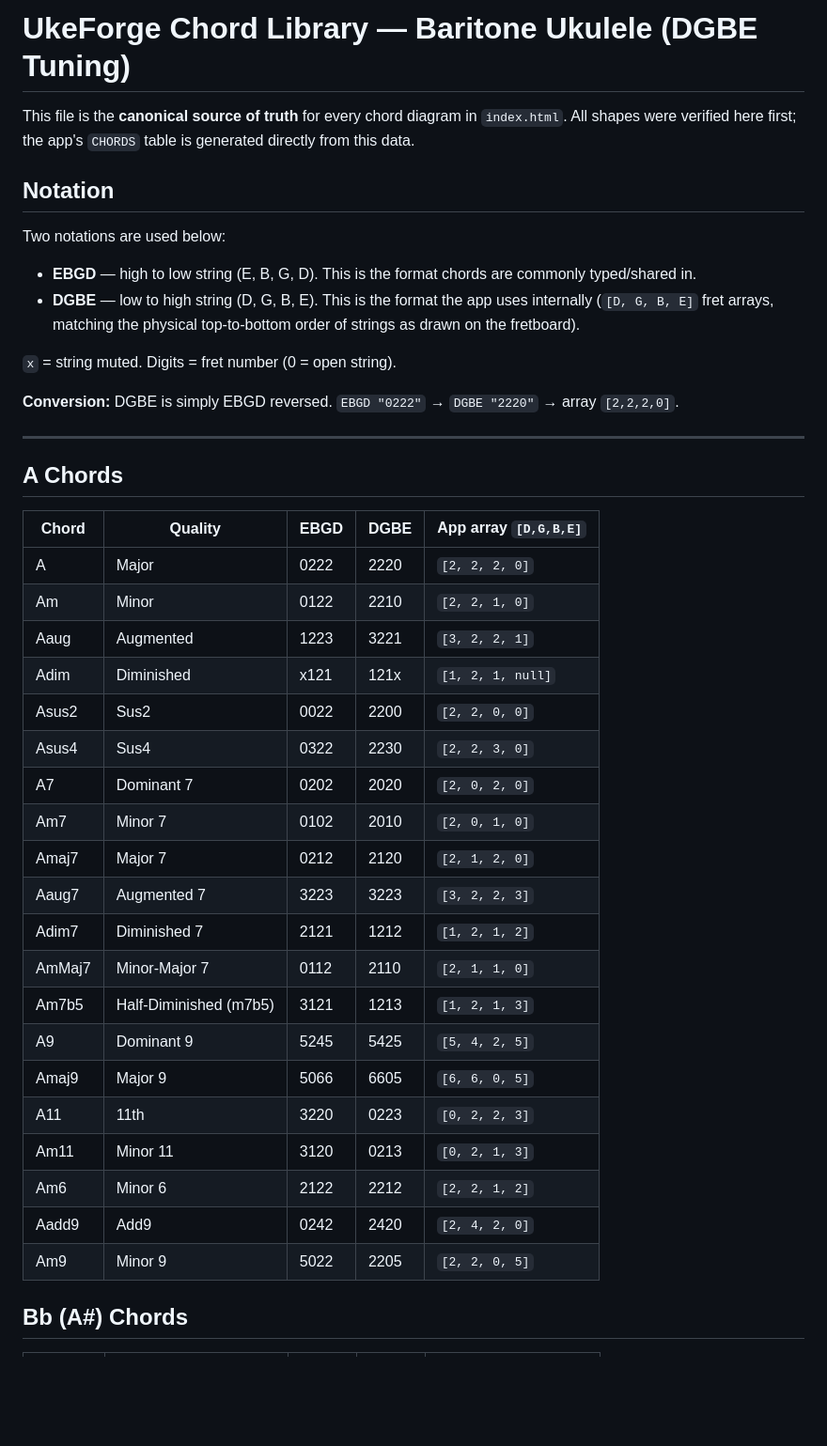
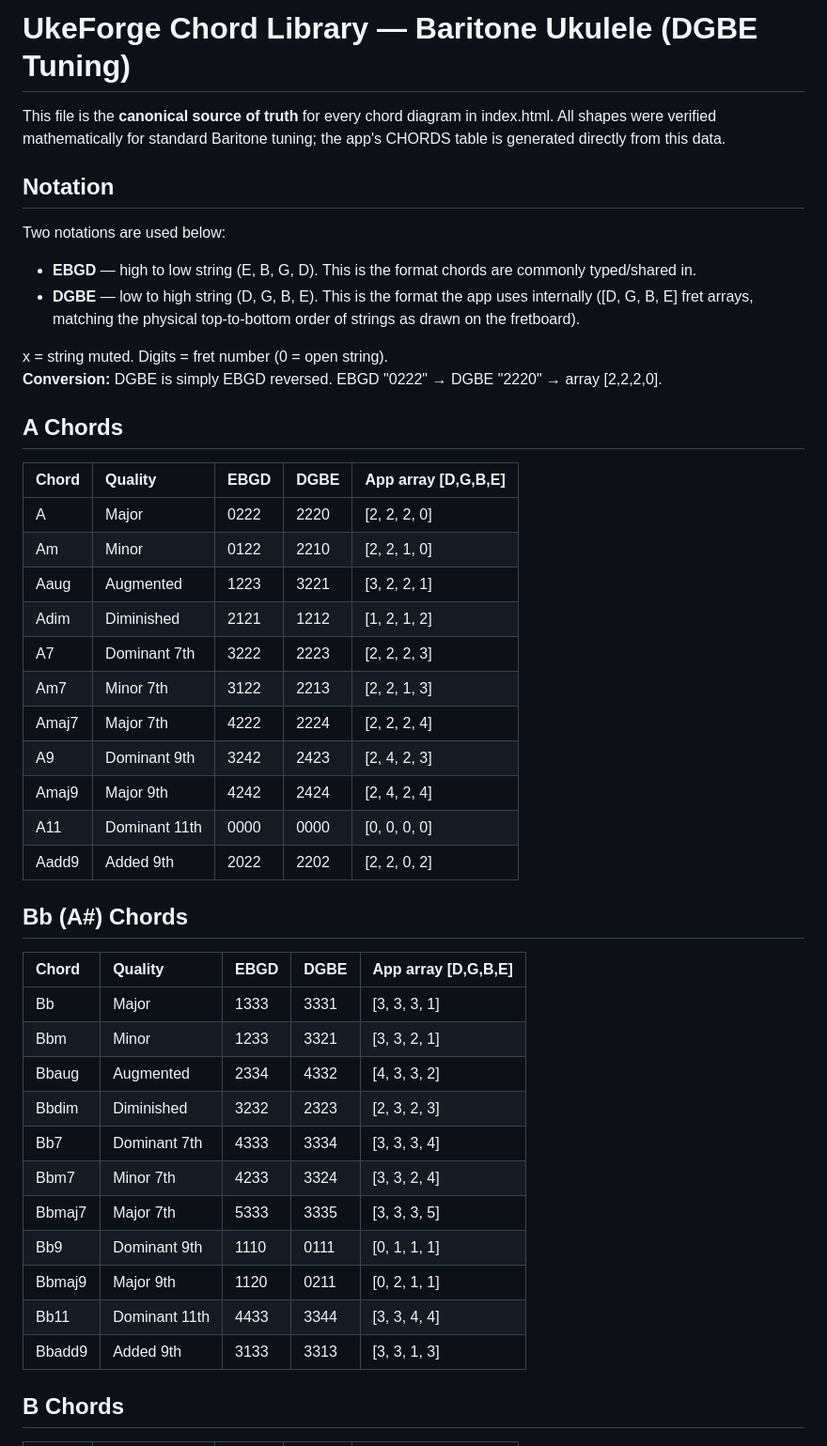
Before and after one commit to italomouzinho/uke-forge, a Markdown page: CHORDS.md, the part around one of its changes. Shown at 94% size. GitHub-like rendering; blank space fills up the shorter version.

```diff
--- a/CHORDS.md
+++ b/CHORDS.md
@@ -1,44 +1,48 @@
-# UkeForge Chord Library — Baritone Ukulele (DGBE Tuning)
+# **UkeForge Chord Library — Baritone Ukulele (DGBE Tuning)**
 
-This file is the **canonical source of truth** for every chord diagram in `index.html`. All shapes were verified here first; the app's `CHORDS` table is generated directly from this data.
+This file is the **canonical source of truth** for every chord diagram in index.html. All shapes were verified mathematically for standard Baritone tuning; the app's CHORDS table is generated directly from this data.
 
-## Notation
+## **Notation**
 
 Two notations are used below:
 
-- **EBGD** — high to low string (E, B, G, D). This is the format chords are commonly typed/shared in.
-- **DGBE** — low to high string (D, G, B, E). This is the format the app uses internally (`[D, G, B, E]` fret arrays, matching the physical top-to-bottom order of strings as drawn on the fretboard).
+* **EBGD** — high to low string (E, B, G, D). This is the format chords are commonly typed/shared in.
+* **DGBE** — low to high string (D, G, B, E). This is the format the app uses internally (\[D, G, B, E\] fret arrays, matching the physical top-to-bottom order of strings as drawn on the fretboard).
 
-`x` = string muted. Digits = fret number (0 = open string).
+x \= string muted. Digits \= fret number (0 \= open string).
+**Conversion:** DGBE is simply EBGD reversed. EBGD "0222" → DGBE "2220" → array \[2,2,2,0\].
 
-**Conversion:** DGBE is simply EBGD reversed. `EBGD "0222"` → `DGBE "2220"` → array `[2,2,2,0]`.
+## **A Chords**
 
----
+| Chord | Quality | EBGD | DGBE | App array \[D,G,B,E\] |
+| :---- | :---- | :---- | :---- | :---- |
+| A | Major | 0222 | 2220 | \[2, 2, 2, 0\] |
+| Am | Minor | 0122 | 2210 | \[2, 2, 1, 0\] |
+| Aaug | Augmented | 1223 | 3221 | \[3, 2, 2, 1\] |
+| Adim | Diminished | 2121 | 1212 | \[1, 2, 1, 2\] |
+| A7 | Dominant 7th | 3222 | 2223 | \[2, 2, 2, 3\] |
+| Am7 | Minor 7th | 3122 | 2213 | \[2, 2, 1, 3\] |
+| Amaj7 | Major 7th | 4222 | 2224 | \[2, 2, 2, 4\] |
+| A9 | Dominant 9th | 3242 | 2423 | \[2, 4, 2, 3\] |
+| Amaj9 | Major 9th | 4242 | 2424 | \[2, 4, 2, 4\] |
+| A11 | Dominant 11th | 0000 | 0000 | \[0, 0, 0, 0\] |
+| Aadd9 | Added 9th | 2022 | 2202 | \[2, 2, 0, 2\] |
 
-## A Chords
+## **Bb (A\#) Chords**
 
-| Chord | Quality | EBGD | DGBE | App array `[D,G,B,E]` |
-|---|---|---|---|---|
-| A | Major | 0222 | 2220 | `[2, 2, 2, 0]` |
-| Am | Minor | 0122 | 2210 | `[2, 2, 1, 0]` |
-| Aaug | Augmented | 1223 | 3221 | `[3, 2, 2, 1]` |
-| Adim | Diminished | x121 | 121x | `[1, 2, 1, null]` |
-| Asus2 | Sus2 | 0022 | 2200 | `[2, 2, 0, 0]` |
-| Asus4 | Sus4 | 0322 | 2230 | `[2, 2, 3, 0]` |
-| A7 | Dominant 7 | 0202 | 2020 | `[2, 0, 2, 0]` |
-| Am7 | Minor 7 | 0102 | 2010 | `[2, 0, 1, 0]` |
-| Amaj7 | Major 7 | 0212 | 2120 | `[2, 1, 2, 0]` |
-| Aaug7 | Augmented 7 | 3223 | 3223 | `[3, 2, 2, 3]` |
-| Adim7 | Diminished 7 | 2121 | 1212 | `[1, 2, 1, 2]` |
-| AmMaj7 | Minor-Major 7 | 0112 | 2110 | `[2, 1, 1, 0]` |
-| Am7b5 | Half-Diminished (m7b5) | 3121 | 1213 | `[1, 2, 1, 3]` |
-| A9 | Dominant 9 | 5245 | 5425 | `[5, 4, 2, 5]` |
-| Amaj9 | Major 9 | 5066 | 6605 | `[6, 6, 0, 5]` |
-| A11 | 11th | 3220 | 0223 | `[0, 2, 2, 3]` |
-| Am11 | Minor 11 | 3120 | 0213 | `[0, 2, 1, 3]` |
-| Am6 | Minor 6 | 2122 | 2212 | `[2, 2, 1, 2]` |
-| Aadd9 | Add9 | 0242 | 2420 | `[2, 4, 2, 0]` |
-| Am9 | Minor 9 | 5022 | 2205 | `[2, 2, 0, 5]` |
+| Chord | Quality | EBGD | DGBE | App array \[D,G,B,E\] |
+| :---- | :---- | :---- | :---- | :---- |
+| Bb | Major | 1333 | 3331 | \[3, 3, 3, 1\] |
+| Bbm | Minor | 1233 | 3321 | \[3, 3, 2, 1\] |
+| Bbaug | Augmented | 2334 | 4332 | \[4, 3, 3, 2\] |
+| Bbdim | Diminished | 3232 | 2323 | \[2, 3, 2, 3\] |
+| Bb7 | Dominant 7th | 4333 | 3334 | \[3, 3, 3, 4\] |
+| Bbm7 | Minor 7th | 4233 | 3324 | \[3, 3, 2, 4\] |
+| Bbmaj7 | Major 7th | 5333 | 3335 | \[3, 3, 3, 5\] |
+| Bb9 | Dominant 9th | 1110 | 0111 | \[0, 1, 1, 1\] |
+| Bbmaj9 | Major 9th | 1120 | 0211 | \[0, 2, 1, 1\] |
+| Bb11 | Dominant 11th | 4433 | 3344 | \[3, 3, 4, 4\] |
+| Bbadd9 | Added 9th | 3133 | 3313 | \[3, 3, 1, 3\] |
 
-## Bb (A#) Chords
+## **B Chords**
 
```
Also changed, not shown: other parts of CHORDS.md (+153 -260 lines).
